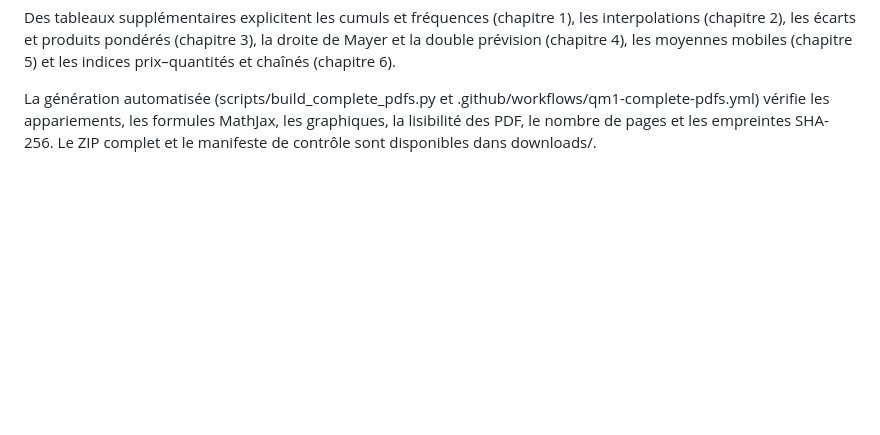
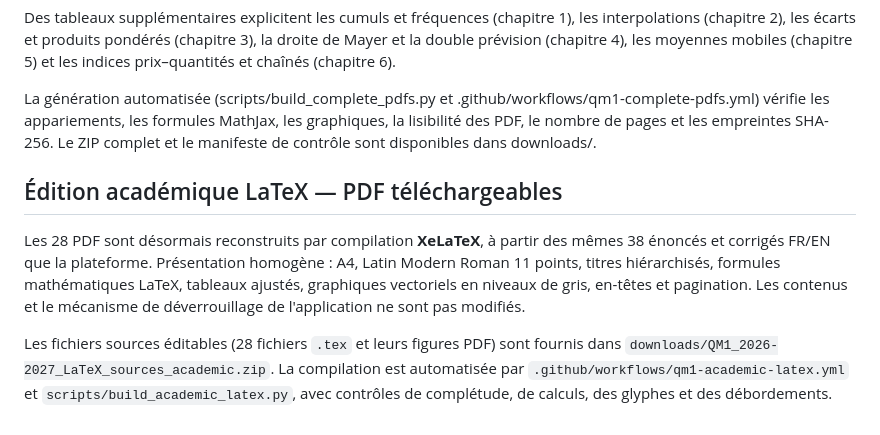
Before and after one commit to ABOUFARASSE/QM1-KEDGE-Exercises, a Markdown page: PEDAGOGICAL-REVISION-2026.md, the part around the change. GitHub-like rendering; blank space fills up the shorter version.

Commit message:
Document 28 academic LaTeX PDFs and editable source archive

```diff
--- a/PEDAGOGICAL-REVISION-2026.md
+++ b/PEDAGOGICAL-REVISION-2026.md
@@ -42,3 +42,10 @@ Les 28 PDF (7 chapitres × 2 langues × énoncés/corrigés) sont reconstruits
 Des tableaux supplémentaires explicitent les cumuls et fréquences (chapitre 1), les interpolations (chapitre 2), les écarts et produits pondérés (chapitre 3), la droite de Mayer et la double prévision (chapitre 4), les moyennes mobiles (chapitre 5) et les indices prix–quantités et chaînés (chapitre 6).
 
 La génération automatisée (scripts/build_complete_pdfs.py et .github/workflows/qm1-complete-pdfs.yml) vérifie les appariements, les formules MathJax, les graphiques, la lisibilité des PDF, le nombre de pages et les empreintes SHA-256. Le ZIP complet et le manifeste de contrôle sont disponibles dans downloads/.
+
+
+## Édition académique LaTeX — PDF téléchargeables
+
+Les 28 PDF sont désormais reconstruits par compilation **XeLaTeX**, à partir des mêmes 38 énoncés et corrigés FR/EN que la plateforme. Présentation homogène : A4, Latin Modern Roman 11 points, titres hiérarchisés, formules mathématiques LaTeX, tableaux ajustés, graphiques vectoriels en niveaux de gris, en-têtes et pagination. Les contenus et le mécanisme de déverrouillage de l'application ne sont pas modifiés.
+
+Les fichiers sources éditables (28 fichiers `.tex` et leurs figures PDF) sont fournis dans `downloads/QM1_2026-2027_LaTeX_sources_academic.zip`. La compilation est automatisée par `.github/workflows/qm1-academic-latex.yml` et `scripts/build_academic_latex.py`, avec contrôles de complétude, de calculs, des glyphes et des débordements.
```
